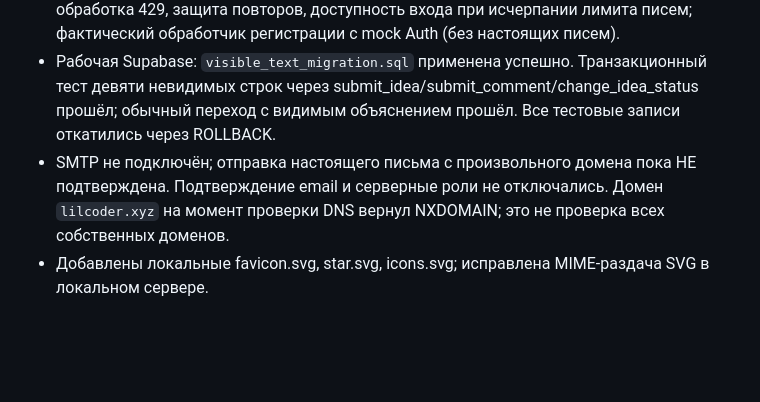
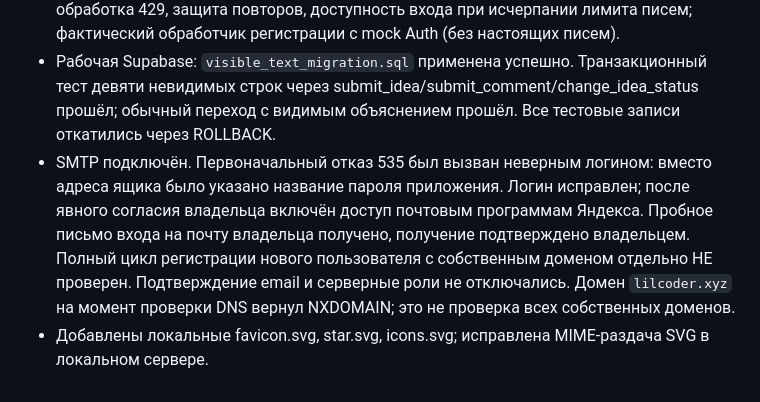
Before and after one commit to soyppi/est-ideya, a Markdown page: TEST_REPORT.md, the part around the change. Drawn GitHub-style; blank space fills up the shorter version.

```diff
--- a/TEST_REPORT.md
+++ b/TEST_REPORT.md
@@ -65,5 +65,5 @@ requirements_migration.sql применена к рабочему Supabase: SQL
 - `node test-db.cjs`: проходят невидимые U+200B, U+2060, U+2800, U+3164, U+FFA0, U+115F/U+1160, U+034F, NBSP/табуляции/переводы строк, bidi, variation selector, combining-only. Прямые записи и RPC проверены, миграция повторяема.
 - `node test-client.cjs`: видимый текст, emoji/акценты, собственный домен, IDN→IDNA; обработка 429, защита повторов, доступность входа при исчерпании лимита писем; фактический обработчик регистрации с mock Auth (без настоящих писем).
 - Рабочая Supabase: `visible_text_migration.sql` применена успешно. Транзакционный тест девяти невидимых строк через submit_idea/submit_comment/change_idea_status прошёл; обычный переход с видимым объяснением прошёл. Все тестовые записи откатились через ROLLBACK.
-- SMTP не подключён; отправка настоящего письма с произвольного домена пока НЕ подтверждена. Подтверждение email и серверные роли не отключались. Домен `lilcoder.xyz` на момент проверки DNS вернул NXDOMAIN; это не проверка всех собственных доменов.
+- SMTP подключён. Первоначальный отказ 535 был вызван неверным логином: вместо адреса ящика было указано название пароля приложения. Логин исправлен; после явного согласия владельца включён доступ почтовым программам Яндекса. Пробное письмо входа на почту владельца получено, получение подтверждено владельцем. Полный цикл регистрации нового пользователя с собственным доменом отдельно НЕ проверен. Подтверждение email и серверные роли не отключались. Домен `lilcoder.xyz` на момент проверки DNS вернул NXDOMAIN; это не проверка всех собственных доменов.
 - Добавлены локальные favicon.svg, star.svg, icons.svg; исправлена MIME-раздача SVG в локальном сервере.
```
Also changed, not shown: README.md (+2 -2 lines).
